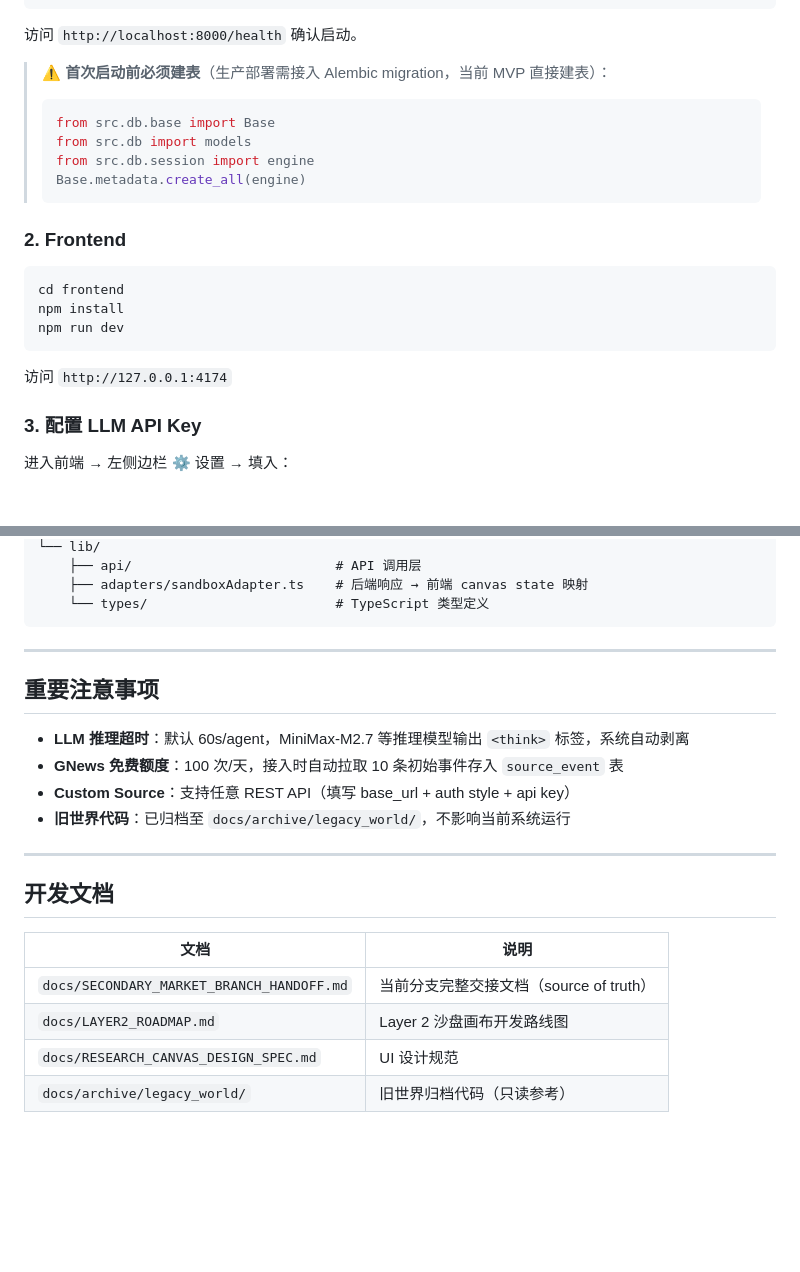
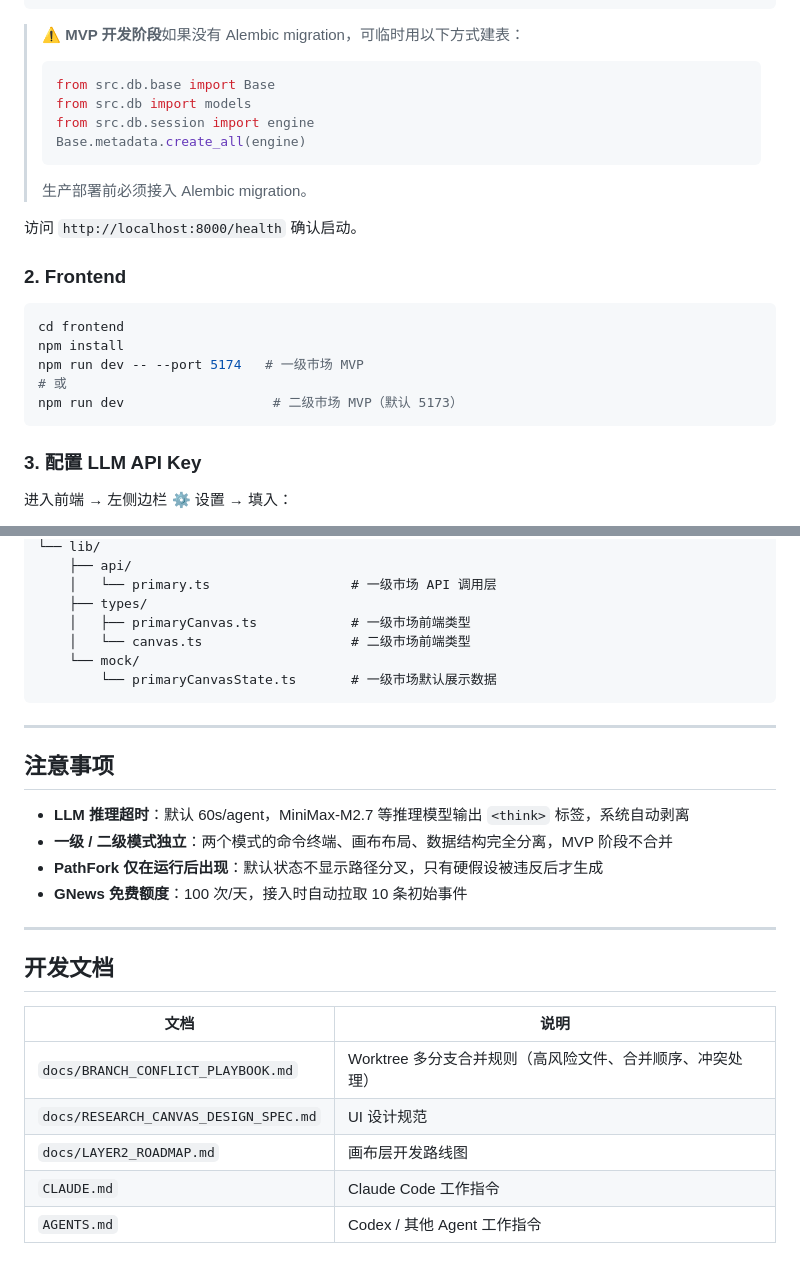
Before and after one commit to justicengg/pyta-research, a Markdown page: README.md, 2 parts joined by grey strips. GitHub-like rendering; blank space fills up the shorter version.

````diff
--- a/README.md
+++ b/README.md
@@ -30,25 +77,26 @@ poetry install
 poetry run uvicorn src.api.app:app --reload --port 8000
 ```
 
-访问 `http://localhost:8000/health` 确认启动。
-
-> ⚠️ **首次启动前必须建表**（生产部署需接入 Alembic migration，当前 MVP 直接建表）：
+> ⚠️ **MVP 开发阶段**如果没有 Alembic migration，可临时用以下方式建表：
 > ```python
 > from src.db.base import Base
 > from src.db import models
 > from src.db.session import engine
 > Base.metadata.create_all(engine)
 > ```
+> 生产部署前必须接入 Alembic migration。
+
+访问 `http://localhost:8000/health` 确认启动。
 
 ### 2. Frontend
 
 ```bash
 cd frontend
 npm install
-npm run dev
+npm run dev -- --port 5174   # 一级市场 MVP
+# 或
+npm run dev                   # 二级市场 MVP（默认 5173）
 ```
-
-访问 `http://127.0.0.1:4174`
 
 ### 3. 配置 LLM API Key
 
@@ -133,17 +197,21 @@ frontend/src/
 └── lib/
-    ├── api/                          # API 调用层
-    ├── adapters/sandboxAdapter.ts    # 后端响应 → 前端 canvas state 映射
-    └── types/                        # TypeScript 类型定义
+    ├── api/
+    │   └── primary.ts                  # 一级市场 API 调用层
+    ├── types/
+    │   ├── primaryCanvas.ts            # 一级市场前端类型
+    │   └── canvas.ts                   # 二级市场前端类型
+    └── mock/
+        └── primaryCanvasState.ts       # 一级市场默认展示数据
 ```
 
 ---
 
-## 重要注意事项
+## 注意事项
 
 - **LLM 推理超时**：默认 60s/agent，MiniMax-M2.7 等推理模型输出 `<think>` 标签，系统自动剥离
-- **GNews 免费额度**：100 次/天，接入时自动拉取 10 条初始事件存入 `source_event` 表
-- **Custom Source**：支持任意 REST API（填写 base_url + auth style + api key）
-- **旧世界代码**：已归档至 `docs/archive/legacy_world/`，不影响当前系统运行
+- **一级 / 二级模式独立**：两个模式的命令终端、画布布局、数据结构完全分离，MVP 阶段不合并
+- **PathFork 仅在运行后出现**：默认状态不显示路径分叉，只有硬假设被违反后才生成
+- **GNews 免费额度**：100 次/天，接入时自动拉取 10 条初始事件
 
 ---
 
@@ -151,7 +219,8 @@ frontend/src/
 
 | 文档 | 说明 |
 |------|------|
-| `docs/SECONDARY_MARKET_BRANCH_HANDOFF.md` | 当前分支完整交接文档（source of truth） |
-| `docs/LAYER2_ROADMAP.md` | Layer 2 沙盘画布开发路线图 |
+| `docs/BRANCH_CONFLICT_PLAYBOOK.md` | Worktree 多分支合并规则（高风险文件、合并顺序、冲突处理）|
 | `docs/RESEARCH_CANVAS_DESIGN_SPEC.md` | UI 设计规范 |
-| `docs/archive/legacy_world/` | 旧世界归档代码（只读参考） |
+| `docs/LAYER2_ROADMAP.md` | 画布层开发路线图 |
+| `CLAUDE.md` | Claude Code 工作指令 |
+| `AGENTS.md` | Codex / 其他 Agent 工作指令 |
````
Also changed, not shown: other parts of README.md (+110 -47 lines).
